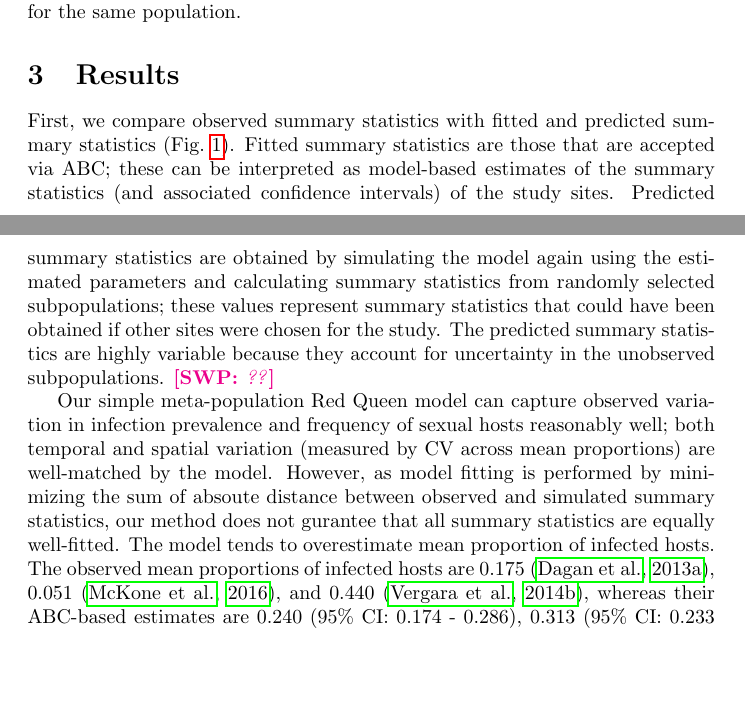
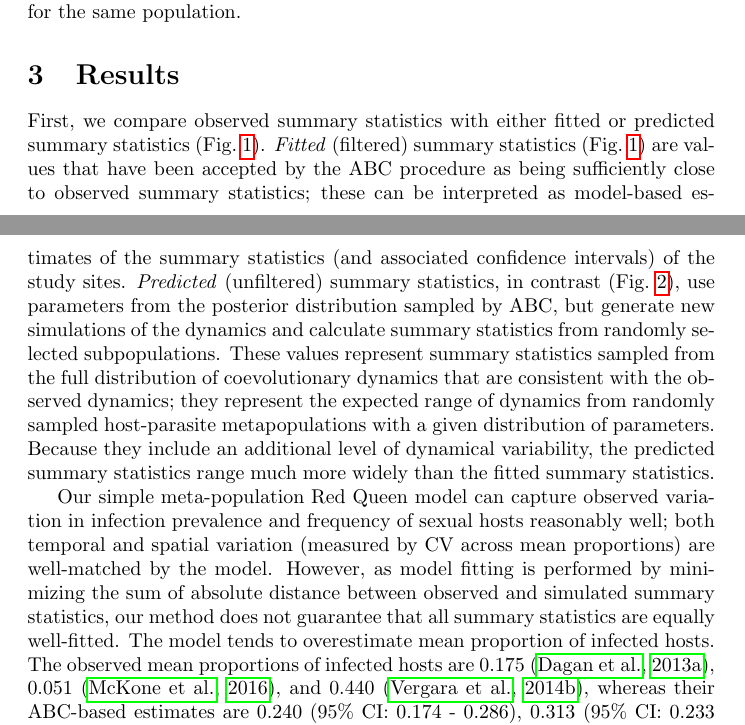
Before and after one commit to bbolker/redqueen, a LaTeX document (misc/redqueen.tex): two parts of pages 10 and 11 of 25, joined at a grey line, cut so that both start at the same text, the shorter picture padded with empty space. Compiled offline with pdfLaTeX.

Commit message:
more on predicted vs fitted

```diff
--- a/misc/redqueen.tex
+++ b/misc/redqueen.tex
@@ -367,16 +367,16 @@ Given that \cite{mckone2016fine} already observed a significant correlation, our
 
 \section{Results}
 
-First, we compare observed summary statistics with fitted and predicted summary statistics (\fref{smcsumm}).
-Fitted summary statistics are those that are accepted via ABC;
+First, we compare observed summary statistics with either fitted or predicted summary statistics (\fref{smcsumm}).
+\emph{Fitted} (filtered) summary statistics (\fref{smcsumm}) are values that have been accepted by the ABC procedure as being sufficiently close to observed summary statistics;
 these can be interpreted as model-based estimates of the summary statistics (and associated confidence intervals) of the study sites.
-Predicted summary statistics are obtained by simulating the model again using the estimated parameters and calculating summary statistics from randomly selected subpopulations;
-these values represent summary statistics that could have been obtained if other sites were chosen for the study.
-The predicted summary statistics are highly variable because they account for uncertainty in the unobserved subpopulations. \swp{??}
+\emph{Predicted} (unfiltered) summary statistics, in contrast (\fref{ivs}), use parameters from the posterior distribution sampled by ABC, but generate new simulations of the dynamics and calculate summary statistics from randomly selected subpopulations.
+These values represent summary statistics sampled from the full distribution of coevolutionary dynamics that are consistent with the observed dynamics; they represent the expected range of dynamics from randomly sampled host-parasite metapopulations with a given distribution of parameters.
+Because they include an additional level of dynamical variability, the predicted summary statistics range much more widely than the fitted summary statistics.
 
 Our simple meta-population Red Queen model can capture observed variation in infection prevalence and frequency of sexual hosts reasonably well;
 both temporal and spatial variation (measured by CV across mean proportions) are well-matched by the model.
-However, as model fitting is performed by minimizing the sum of absoute distance between observed and simulated summary statistics, our method does not gurantee that all summary statistics are equally well-fitted.
+However, as model fitting is performed by minimizing the sum of absolute distance between observed and simulated summary statistics, our method does not guarantee that all summary statistics are equally well-fitted.
 The model tends to overestimate mean proportion of infected hosts.
 The observed mean proportions of infected hosts are 0.175 \citep{dagan2013clonal}, 0.051 \citep{mckone2016fine}, and 0.440 \citep{vergara2014infection},
 whereas their ABC-based estimates are 0.240 (95\% CI: 0.174 - 0.286), 0.313 (95\% CI: 0.233 - 0.404), and 0.542 (95\% CI: 0.360 - 0.730), respectively.
```
